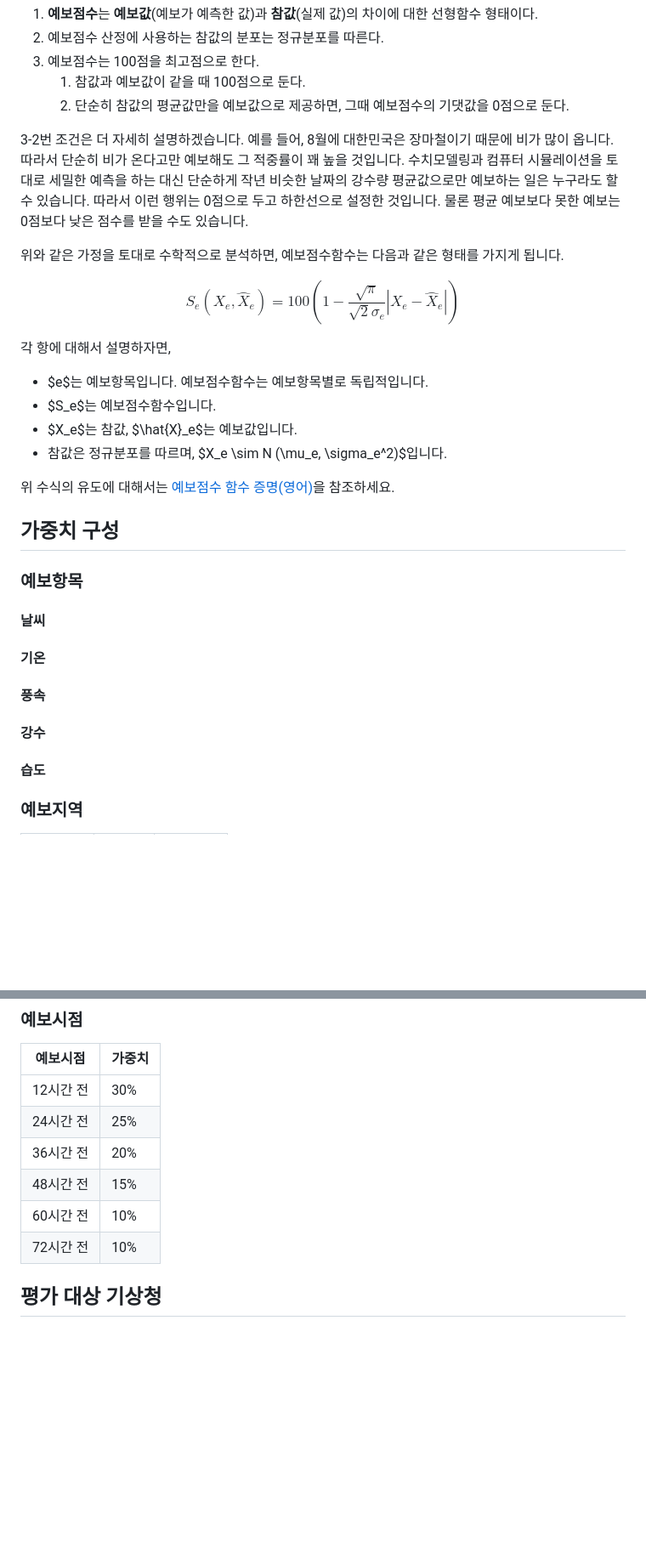
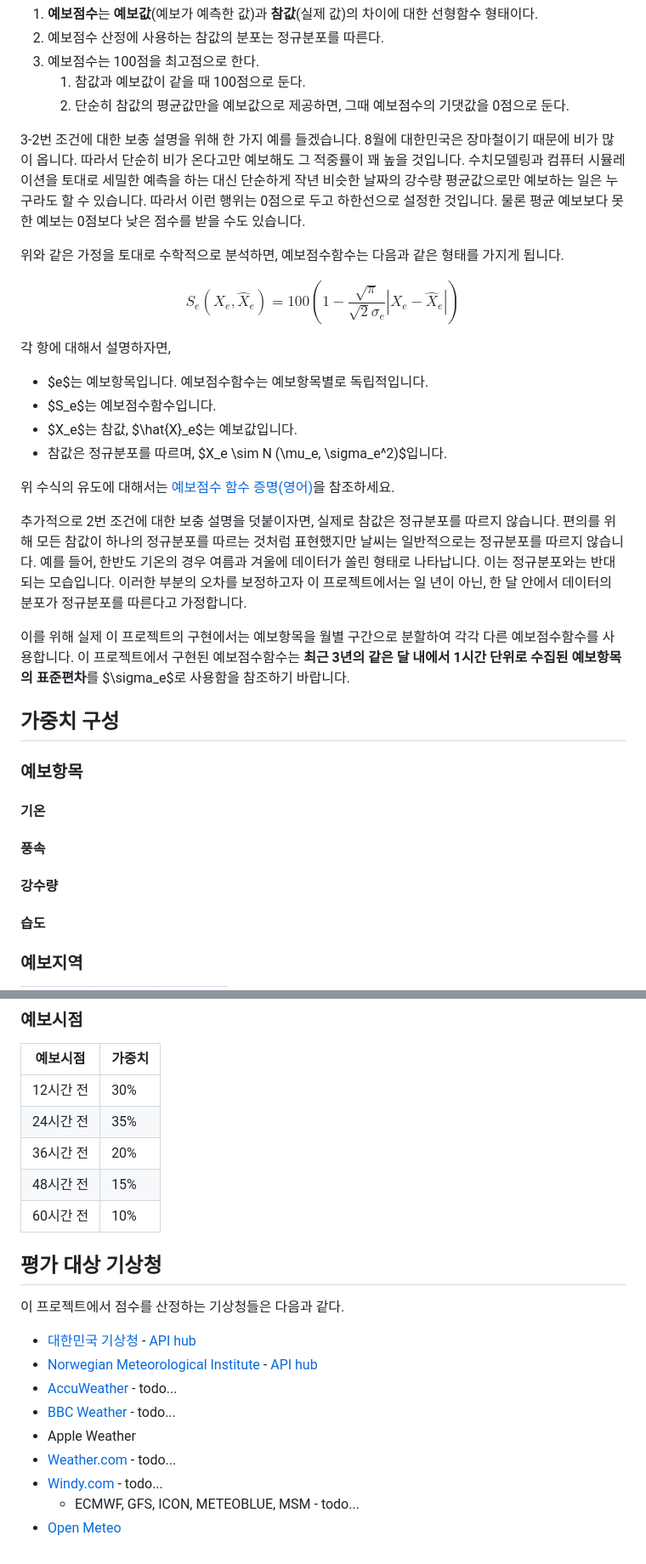
Before and after one commit to ywcheong/is-weather-forcast-accurate, a Markdown page: doc/system-explained-korean.md, 2 parts joined by grey strips. Shown at 85% size. GitHub-like rendering; blank space fills up the shorter version.

Commit message:
Add explaination about normal dist. of dataset. List weather forecasting service.

```diff
--- a/doc/system-explained-korean.md
+++ b/doc/system-explained-korean.md
@@ -32,7 +32,7 @@
     1. 참값과 예보값이 같을 때 100점으로 둔다.
     2. 단순히 참값의 평균값만을 예보값으로 제공하면, 그때 예보점수의 기댓값을 0점으로 둔다.
 
-3-2번 조건은 더 자세히 설명하겠습니다. 예를 들어, 8월에 대한민국은 장마철이기 때문에 비가 많이 옵니다. 따라서 단순히 비가 온다고만 예보해도 그 적중률이 꽤 높을 것입니다. 수치모델링과 컴퓨터 시뮬레이션을 토대로 세밀한 예측을 하는 대신 단순하게 작년 비슷한 날짜의 강수량 평균값으로만 예보하는 일은 누구라도 할 수 있습니다. 따라서 이런 행위는 0점으로 두고 하한선으로 설정한 것입니다. 물론 평균 예보보다 못한 예보는 0점보다 낮은 점수를 받을 수도 있습니다.
+3-2번 조건에 대한 보충 설명을 위해 한 가지 예를 들겠습니다. 8월에 대한민국은 장마철이기 때문에 비가 많이 옵니다. 따라서 단순히 비가 온다고만 예보해도 그 적중률이 꽤 높을 것입니다. 수치모델링과 컴퓨터 시뮬레이션을 토대로 세밀한 예측을 하는 대신 단순하게 작년 비슷한 날짜의 강수량 평균값으로만 예보하는 일은 누구라도 할 수 있습니다. 따라서 이런 행위는 0점으로 두고 하한선으로 설정한 것입니다. 물론 평균 예보보다 못한 예보는 0점보다 낮은 점수를 받을 수도 있습니다.
 
 위와 같은 가정을 토대로 수학적으로 분석하면, 예보점수함수는 다음과 같은 형태를 가지게 됩니다.
 
@@ -55,17 +55,19 @@ $$ S_e(X_e, \hat{X}_e) =
 
 위 수식의 유도에 대해서는 [예보점수 함수 증명(영어)](./forecast-scoring.md)을 참조하세요.
 
+추가적으로 2번 조건에 대한 보충 설명을 덧붙이자면, 실제로 참값은 정규분포를 따르지 않습니다. 편의를 위해 모든 참값이 하나의 정규분포를 따르는 것처럼 표현했지만 날씨는 일반적으로는 정규분포를 따르지 않습니다. 예를 들어, 한반도 기온의 경우 여름과 겨울에 데이터가 쏠린 형태로 나타납니다. 이는 정규분포와는 반대되는 모습입니다. 이러한 부분의 오차를 보정하고자 이 프로젝트에서는 일 년이 아닌, 한 달 안에서 데이터의 분포가 정규분포를 따른다고 가정합니다.
+
+이를 위해 실제 이 프로젝트의 구현에서는 예보항목을 월별 구간으로 분할하여 각각 다른 예보점수함수를 사용합니다. 이 프로젝트에서 구현된 예보점수함수는 **최근 3년의 같은 달 내에서 1시간 단위로 수집된 예보항목의 표준편차**를 $\sigma_e$로 사용함을 참조하기 바랍니다.
+
 ## 가중치 구성
 
 ### 예보항목
-
-#### 날씨
 
 #### 기온
 
 #### 풍속
 
-#### 강수
+#### 강수량
 
 #### 습도
 
@@ -84,10 +86,23 @@ $$ S_e(X_e, \hat{X}_e) =
 | 예보시점 | 가중치 |
 |----------|-----|
 | 12시간 전 | 30% |
-| 24시간 전 | 25% |
+| 24시간 전 | 35% |
 | 36시간 전 | 20% |
 | 48시간 전 | 15% |
 | 60시간 전 | 10% |
-| 72시간 전 | 10% |
 
 ## 평가 대상 기상청
+
+이 프로젝트에서 점수를 산정하는 기상청들은 다음과 같다.
+
+<!-- Perplexity Query : List every weather forecasting service, which provides free API service to use.~~~~ -->
+
+* [대한민국 기상청](https://www.weather.go.kr/w/index.do) - [API hub](https://apihub.kma.go.kr/)
+* [Norwegian Meteorological Institute](https://www.met.no/en) - [API hub](https://api.met.no/)
+* [AccuWeather](https://www.accuweather.com/) - todo...
+* [BBC Weather](https://www.bbc.com/weather) - todo...
+* Apple Weather
+* [Weather.com](https://weather.com/) - todo...
+* [Windy.com](https://www.windy.com/) - todo...
+    * ECMWF, GFS, ICON, METEOBLUE, MSM - todo...
+* [Open Meteo](https://github.com/open-meteo/open-meteo)
```
